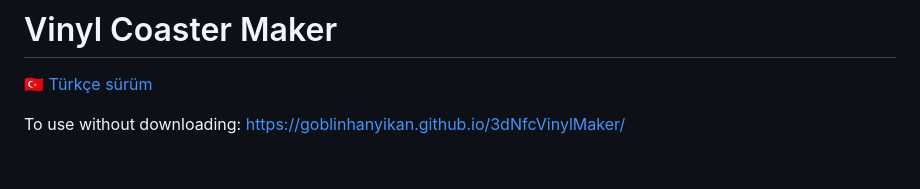
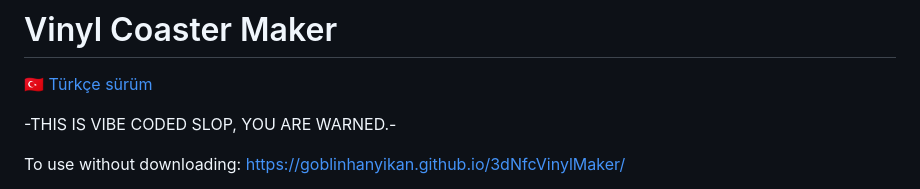
Before and after one commit to goblinhanyikan/3dNfcVinylMaker, a Markdown page: README.md, the part around the change. GitHub-like rendering; blank space fills up the shorter version.

```diff
--- a/README.md
+++ b/README.md
@@ -1,6 +1,8 @@
 # Vinyl Coaster Maker
 
 🇹🇷 [Türkçe sürüm](README.tr.md)
+
+-THIS IS VIBE CODED SLOP, YOU ARE WARNED.-
 
 To use without downloading:
 https://goblinhanyikan.github.io/3dNfcVinylMaker/
```
